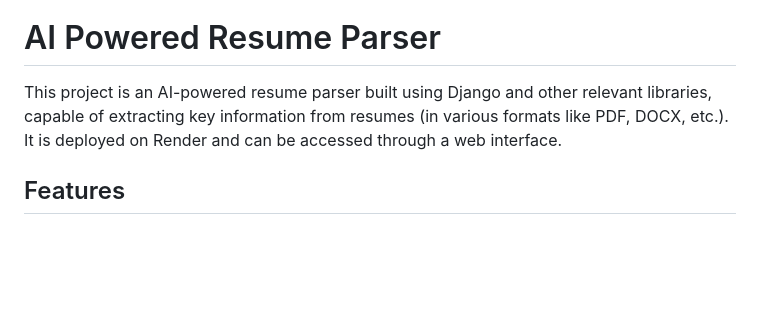
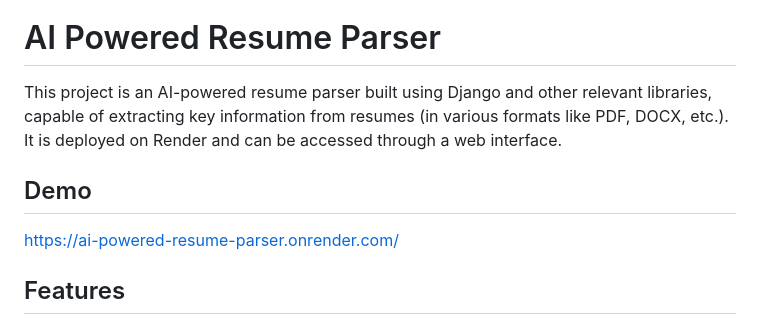
Before and after one commit to DevSingh28/AI_Powered-Resume-Parser, a Markdown page: README.md, the part around the change. GitHub-like rendering; blank space fills up the shorter version.

```diff
--- a/README.md
+++ b/README.md
@@ -2,6 +2,8 @@
 
 This project is an AI-powered resume parser built using Django and other relevant libraries, capable of extracting key information from resumes (in various formats like PDF, DOCX, etc.). It is deployed on Render and can be accessed through a web interface.
 
+## Demo
+https://ai-powered-resume-parser.onrender.com/
 ## Features
 
 - Upload resumes in PDF/DOCX format.
```
